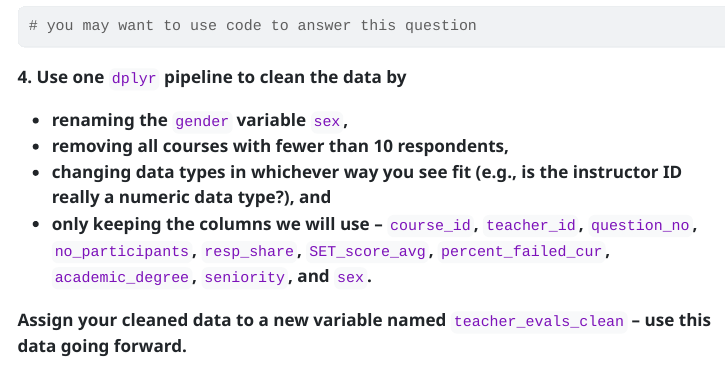
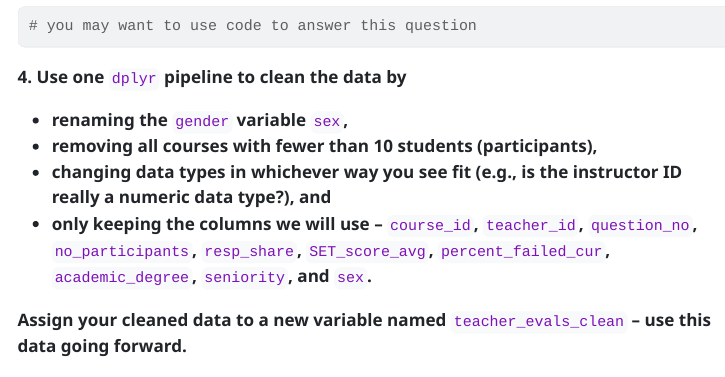
Before and after one commit to manncz/stat-331, a Quarto document (lab_assignments/lab3/LA3_dplyr.qmd): the page in a window 1100 px wide, from 2980 px down. The pictures show the output file lab_assignments/lab3/LA3_dplyr.html that the author committed with the source, opened offline; menus at the side of the page are left out.

Commit message:
fix unclear language in lab3

```diff
--- a/lab_assignments/lab3/LA3_dplyr.qmd
+++ b/lab_assignments/lab3/LA3_dplyr.qmd
@@ -135,7 +135,7 @@ It is not one instructor per row! It’s also not just one class per row!
 **4. Use one `dplyr` pipeline to clean the data by**
 
  - **renaming the `gender` variable `sex`, **
- - **removing all courses with fewer than 10 respondents,**
+ - **removing all courses with fewer than 10 students (participants),**
  - **changing data types in whichever way you see fit (e.g., is the instructor ID really a numeric data type?), and**
  - **only keeping the columns we will use -- `course_id`, `teacher_id`, `question_no`, `no_participants`, `resp_share`, `SET_score_avg`, `percent_failed_cur`, `academic_degree`, `seniority`, and `sex`.**
 
```
Also changed, not shown: lab_assignments/lab3/LA3_dplyr.html.
